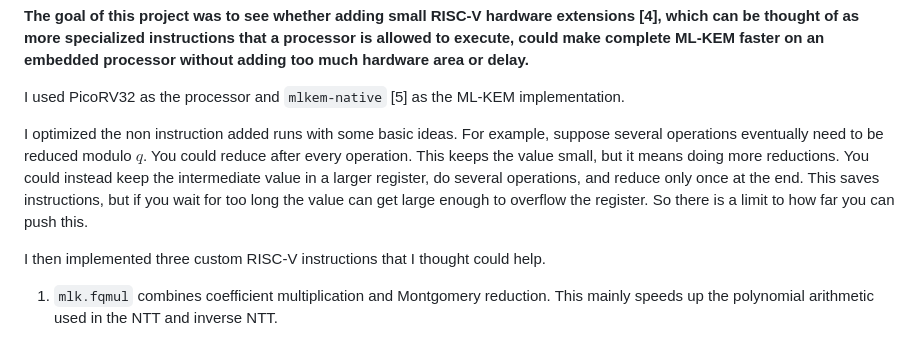
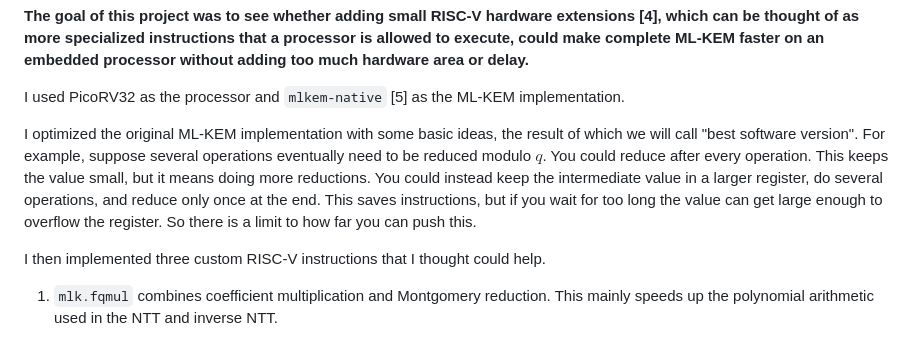
Before and after one commit to ishanrk/embedded_mlkem_bench, a Markdown page: README.md, the part around the change. Rendered like a GitHub page.

Commit message:
Clarify optimization approach in README
Updated README to clarify optimization details and introduce 'best software version'.

```diff
--- a/README.md
+++ b/README.md
@@ -12,7 +12,7 @@ b) The second is SHA-3/SHAKE [2]. These are used for things like generating the
 
 I used PicoRV32 as the processor and `mlkem-native` [5] as the ML-KEM implementation.
 
-I optimized the non instruction added runs with some basic ideas. For example, suppose several operations eventually need to be reduced modulo $q$. You could reduce after every operation. This keeps the value small, but it means doing more reductions. You could instead keep the intermediate value in a larger register, do several operations, and reduce only once at the end. This saves instructions, but if you wait for too long the value can get large enough to overflow the register. So there is a limit to how far you can push this.
+I optimized the original ML-KEM implementation with some basic ideas, the result of which we will call "best software version". For example, suppose several operations eventually need to be reduced modulo $q$. You could reduce after every operation. This keeps the value small, but it means doing more reductions. You could instead keep the intermediate value in a larger register, do several operations, and reduce only once at the end. This saves instructions, but if you wait for too long the value can get large enough to overflow the register. So there is a limit to how far you can push this.
 
 I then implemented three custom RISC-V instructions that I thought could help.
 
```
